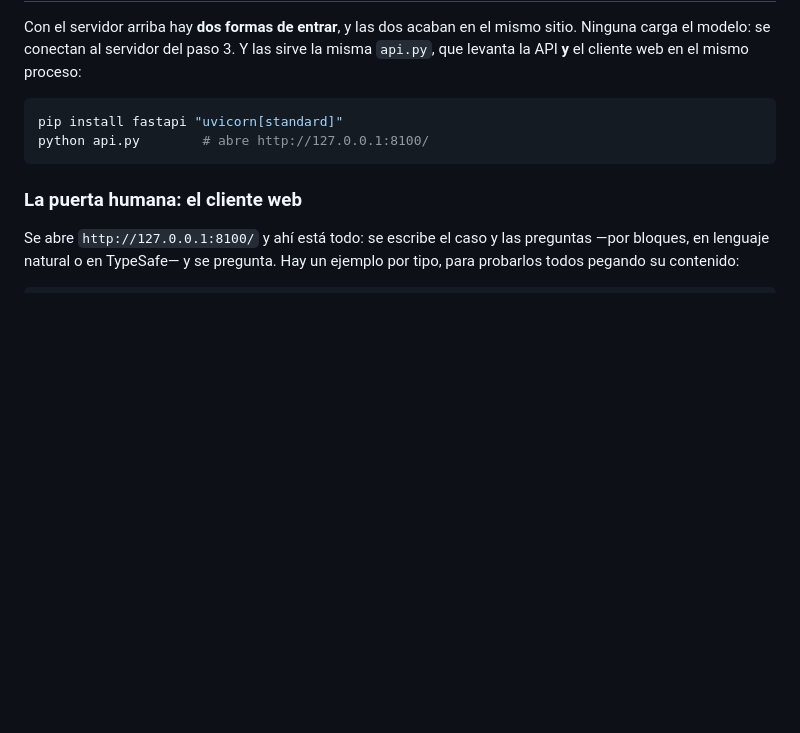
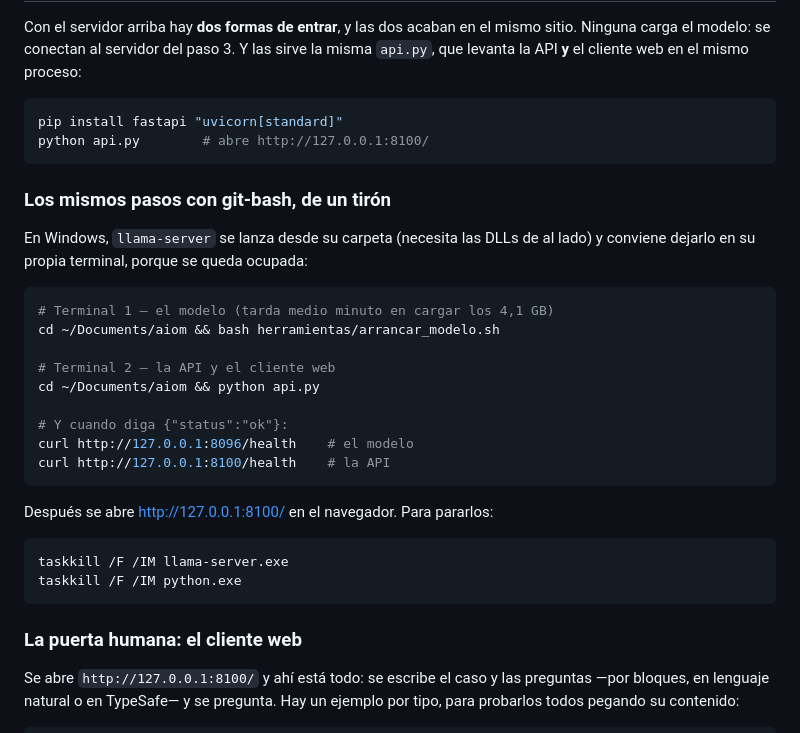
Before and after one commit to JDMoreu/aiom, a Markdown page: docs/ARRANCAR.md, the part around the change. Rendered like a GitHub page; blank space fills up the shorter version.

Commit message:
Anadir a ARRANCAR.md los mismos pasos con git-bash
Los comandos estaban en estilo de cmd y con llama-server lanzado a mano. Se anaden los
tres pasos con git-bash -el modelo desde su script, la API, y las dos comprobaciones de
salud- y como pararlos, que es lo que hace falta para levantarlo por tu cuenta.

````diff
--- a/docs/ARRANCAR.md
+++ b/docs/ARRANCAR.md
@@ -132,6 +132,30 @@ pip install fastapi "uvicorn[standard]"
 python api.py        # abre http://127.0.0.1:8100/
 ```
 
+### Los mismos pasos con git-bash, de un tirón
+
+En Windows, `llama-server` se lanza desde su carpeta (necesita las DLLs de al lado) y
+conviene dejarlo en su propia terminal, porque se queda ocupada:
+
+```bash
+# Terminal 1 — el modelo (tarda medio minuto en cargar los 4,1 GB)
+cd ~/Documents/aiom && bash herramientas/arrancar_modelo.sh
+
+# Terminal 2 — la API y el cliente web
+cd ~/Documents/aiom && python api.py
+
+# Y cuando diga {"status":"ok"}:
+curl http://127.0.0.1:8096/health    # el modelo
+curl http://127.0.0.1:8100/health    # la API
+```
+
+Después se abre <http://127.0.0.1:8100/> en el navegador. Para pararlos:
+
+```bash
+taskkill /F /IM llama-server.exe
+taskkill /F /IM python.exe
+```
+
 ### La puerta humana: el cliente web
 
 Se abre `http://127.0.0.1:8100/` y ahí está todo: se escribe el caso y las preguntas —por
````
